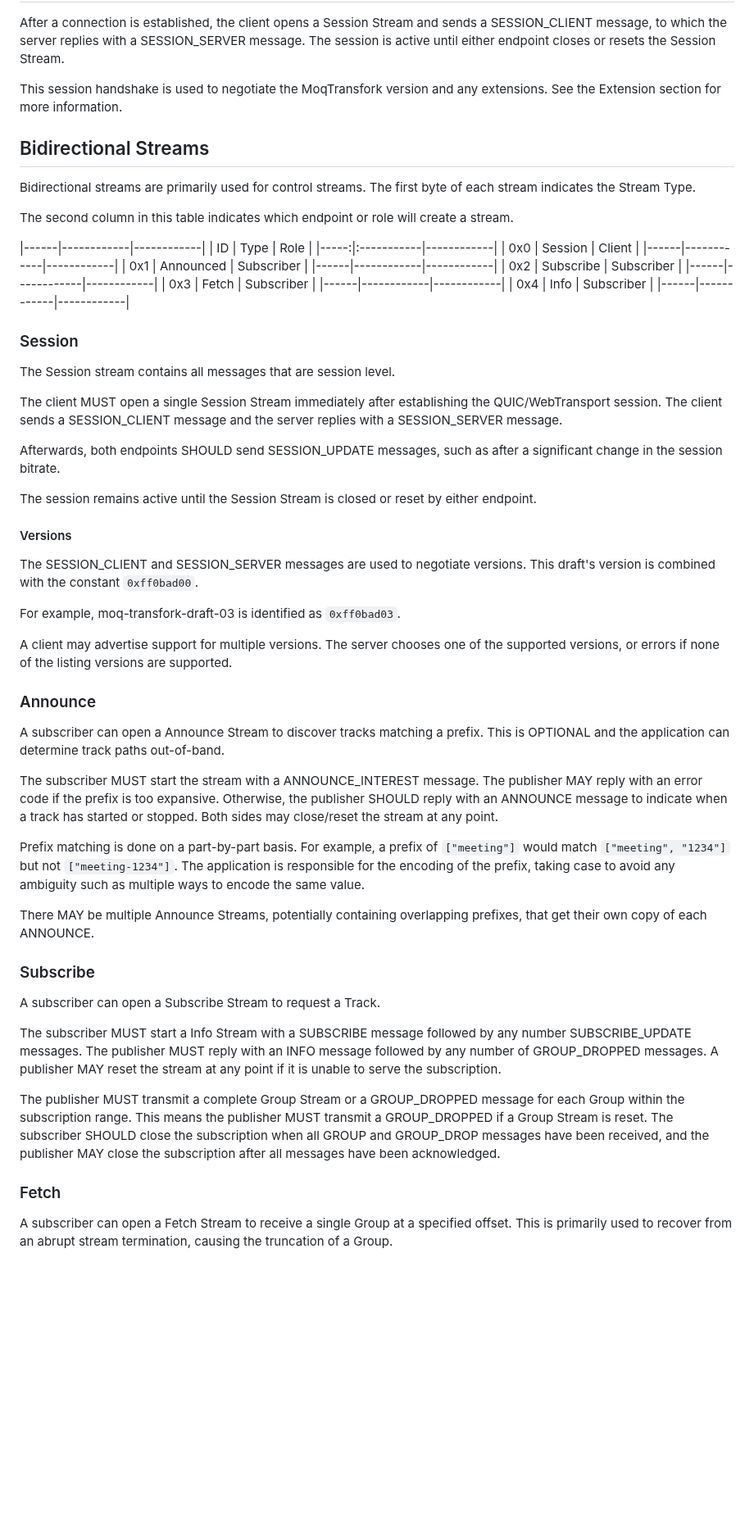
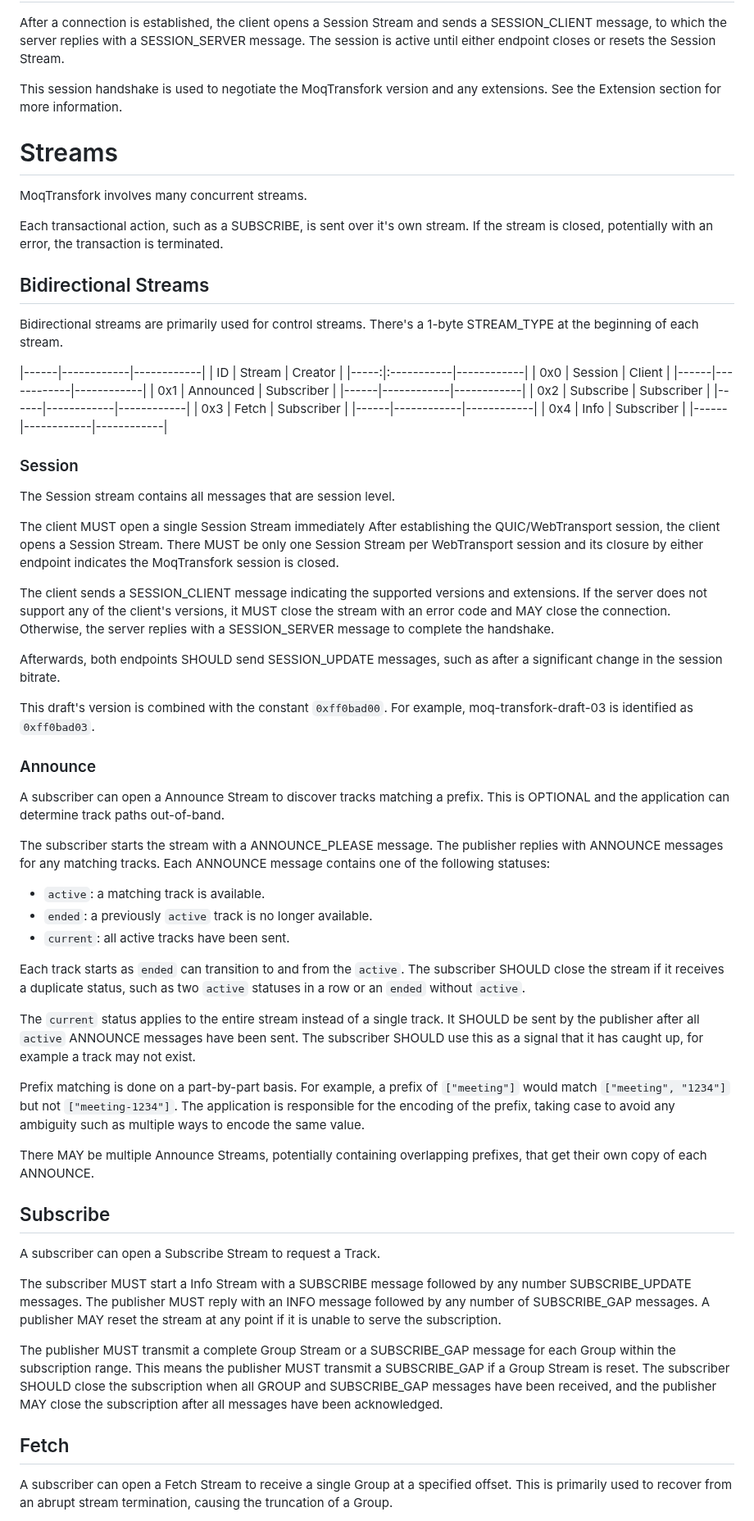
Before and after one commit to kixelated/moq-transfork, a Markdown page: draft-lcurley-moq-transfork.md, the part around one of its changes. Shown at 82% size. Drawn GitHub-style; blank space fills up the shorter version.

Commit message:
ANNOUNCE changes

```diff
--- a/draft-lcurley-moq-transfork.md
+++ b/draft-lcurley-moq-transfork.md
@@ -165,14 +165,18 @@ This session handshake is used to negotiate the MoqTransfork version and any ext
 See the Extension section for more information.
 
 
+# Streams
+MoqTransfork involves many concurrent streams.
+
+Each transactional action, such as a SUBSCRIBE, is sent over it's own stream.
+If the stream is closed, potentially with an error, the transaction is terminated.
+
 ## Bidirectional Streams
 Bidirectional streams are primarily used for control streams.
-The first byte of each stream indicates the Stream Type.
-
-The second column in this table indicates which endpoint or role will create a stream.
+There's a 1-byte STREAM_TYPE at the beginning of each stream.
 
 |------|------------|------------|
-| ID   | Type       | Role       |
+| ID   | Stream     | Creator    |
 |-----:|:-----------|------------|
 | 0x0  | Session    | Client     |
 |------|------------|------------|
@@ -188,30 +192,38 @@ The second column in this table indicates which endpoint or role will create a s
 ### Session
 The Session stream contains all messages that are session level.
 
-The client MUST open a single Session Stream immediately after establishing the QUIC/WebTransport session.
-The client sends a SESSION_CLIENT message and the server replies with a SESSION_SERVER message.
+The client MUST open a single Session Stream immediately
+After establishing the QUIC/WebTransport session, the client opens a Session Stream.
+There MUST be only one Session Stream per WebTransport session and its closure by either endpoint indicates the MoqTransfork session is closed.
+
+The client sends a SESSION_CLIENT message indicating the supported versions and extensions.
+If the server does not support any of the client's versions, it MUST close the stream with an error code and MAY close the connection.
+Otherwise, the server replies with a SESSION_SERVER message to complete the handshake.
 
 Afterwards, both endpoints SHOULD send SESSION_UPDATE messages, such as after a significant change in the session bitrate.
 
-The session remains active until the Session Stream is closed or reset by either endpoint.
-
-#### Versions
-The SESSION_CLIENT and SESSION_SERVER messages are used to negotiate versions.
 This draft's version is combined with the constant `0xff0bad00`.
-
 For example, moq-transfork-draft-03 is identified as `0xff0bad03`.
 
-A client may advertise support for multiple versions.
-The server chooses one of the supported versions, or errors if none of the listing versions are supported.
 
 ### Announce
 A subscriber can open a Announce Stream to discover tracks matching a prefix.
 This is OPTIONAL and the application can determine track paths out-of-band.
 
-The subscriber MUST start the stream with a ANNOUNCE_INTEREST message.
-The publisher MAY reply with an error code if the prefix is too expansive.
-Otherwise, the publisher SHOULD reply with an ANNOUNCE message to indicate when a track has started or stopped.
-Both sides may close/reset the stream at any point.
+The subscriber starts the stream with a ANNOUNCE_PLEASE message.
+The publisher replies with ANNOUNCE messages for any matching tracks.
+Each ANNOUNCE message contains one of the following statuses:
+
+- `active`: a matching track is available.
+- `ended`: a previously `active` track is no longer available.
+- `current`: all active tracks have been sent.
+
+Each track starts as `ended` can transition to and from the `active`.
+The subscriber SHOULD close the stream if it receives a duplicate status, such as two `active` statuses in a row or an `ended` without `active`.
+
+The `current` status applies to the entire stream instead of a single track.
+It SHOULD be sent by the publisher after all `active` ANNOUNCE messages have been sent.
+The subscriber SHOULD use this as a signal that it has caught up, for example a track may not exist.
 
 Prefix matching is done on a part-by-part basis.
 For example, a prefix of `["meeting"]` would match `["meeting", "1234"]` but not `["meeting-1234"]`.
@@ -219,19 +231,20 @@ The application is responsible for the encoding of the prefix, taking case to av
 
 There MAY be multiple Announce Streams, potentially containing overlapping prefixes, that get their own copy of each ANNOUNCE.
 
-### Subscribe
+## Subscribe
 A subscriber can open a Subscribe Stream to request a Track.
 
 The subscriber MUST start a Info Stream with a SUBSCRIBE message followed by any number SUBSCRIBE_UPDATE messages.
-The publisher MUST reply with an INFO message followed by any number of GROUP_DROPPED messages.
+The publisher MUST reply with an INFO message followed by any number of SUBSCRIBE_GAP messages.
 A publisher MAY reset the stream at any point if it is unable to serve the subscription.
 
-The publisher MUST transmit a complete Group Stream or a GROUP_DROPPED message for each Group within the subscription range.
-This means the publisher MUST transmit a GROUP_DROPPED if a Group Stream is reset.
-The subscriber SHOULD close the subscription when all GROUP and GROUP_DROP messages have been received, and the publisher MAY close the subscription after all messages have been acknowledged.
+The publisher MUST transmit a complete Group Stream or a SUBSCRIBE_GAP message for each Group within the subscription range.
+This means the publisher MUST transmit a SUBSCRIBE_GAP if a Group Stream is reset.
+The subscriber SHOULD close the subscription when all GROUP and SUBSCRIBE_GAP messages have been received, and the publisher MAY close the subscription after all messages have been acknowledged.
 
 
-### Fetch
+
+## Fetch
 A subscriber can open a Fetch Stream to receive a single Group at a specified offset.
 This is primarily used to recover from an abrupt stream termination, causing the truncation of a Group.
 
```
Also changed, not shown: other parts of draft-lcurley-moq-transfork.md (+75 -63 lines).
